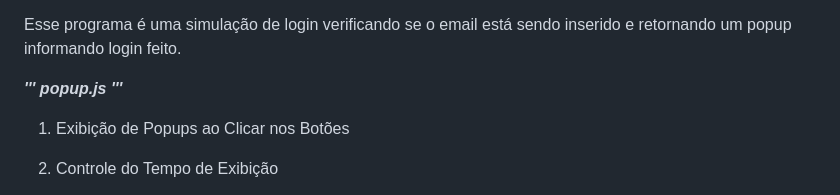
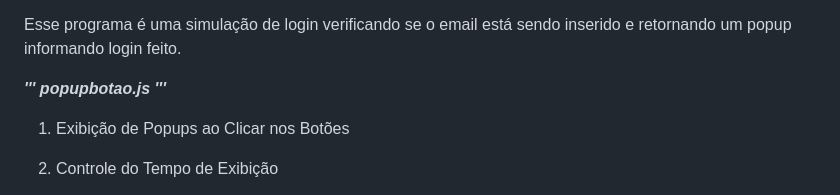
Before and after one commit to sal0minh0/Projeto2_Parte1, a Markdown page: README.md, the part around the change. Drawn GitHub-style.

```diff
--- a/README.md
+++ b/README.md
@@ -90,7 +90,7 @@ loginfeito.js
 Esse programa é uma simulação de login verificando se o email está sendo inserido e retornando um popup informando login feito.
 
 ***'''
-popup.js
+popupbotao.js
 '''***
 
 1. Exibição de Popups ao Clicar nos Botões
```
